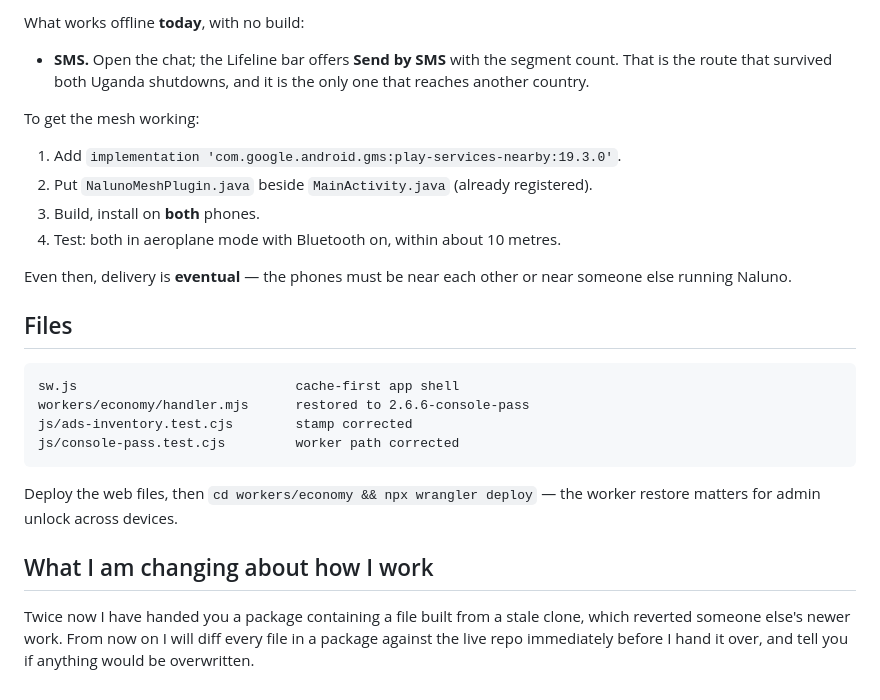
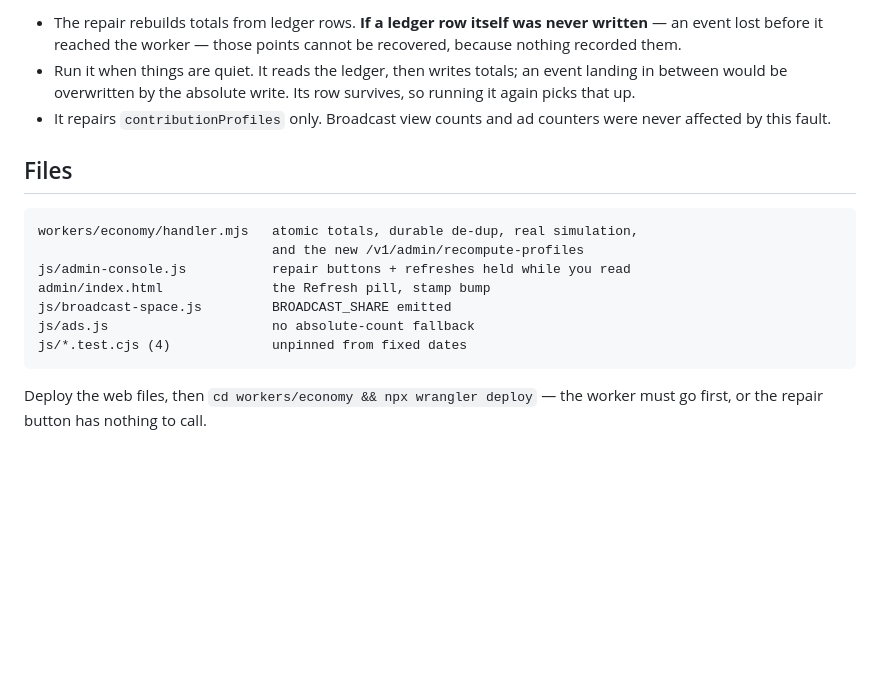
Before and after one commit to getnaluno/Naluno, a Markdown page: READ-ME-FIRST.md, the part around one of its changes. Rendered like a GitHub page; blank space fills up the shorter version.

````diff
--- a/READ-ME-FIRST.md
+++ b/READ-ME-FIRST.md
@@ -90,34 +82,23 @@ not a failure of the routing.
-What works offline **today**, with no build:
-
-- **SMS.** Open the chat; the Lifeline bar offers **Send by SMS** with the
-  segment count. That is the route that survived both Uganda shutdowns, and
-  it is the only one that reaches another country.
-
-To get the mesh working:
-
-1. Add `implementation 'com.google.android.gms:play-services-nearby:19.3.0'`.
-2. Put `NalunoMeshPlugin.java` beside `MainActivity.java` (already registered).
-3. Build, install on **both** phones.
-4. Test: both in aeroplane mode with Bluetooth on, within about 10 metres.
-
-Even then, delivery is **eventual** — the phones must be near each other or
-near someone else running Naluno.
+- The repair rebuilds totals from ledger rows. **If a ledger row itself was
+  never written** — an event lost before it reached the worker — those points
+  cannot be recovered, because nothing recorded them.
+- Run it when things are quiet. It reads the ledger, then writes totals; an
+  event landing in between would be overwritten by the absolute write. Its row
+  survives, so running it again picks that up.
+- It repairs `contributionProfiles` only. Broadcast view counts and ad
+  counters were never affected by this fault.
 
 ## Files
 
 ```
-sw.js                            cache-first app shell
-workers/economy/handler.mjs      restored to 2.6.6-console-pass
-js/ads-inventory.test.cjs        stamp corrected
-js/console-pass.test.cjs         worker path corrected
+workers/economy/handler.mjs   atomic totals, durable de-dup, real simulation,
+                              and the new /v1/admin/recompute-profiles
+js/admin-console.js           repair buttons + refreshes held while you read
+admin/index.html              the Refresh pill, stamp bump
+js/broadcast-space.js         BROADCAST_SHARE emitted
+js/ads.js                     no absolute-count fallback
+js/*.test.cjs (4)             unpinned from fixed dates
 ```
 
 Deploy the web files, then `cd workers/economy && npx wrangler deploy` — the
-worker restore matters for admin unlock across devices.
-
-## What I am changing about how I work
-
-Twice now I have handed you a package containing a file built from a stale
-clone, which reverted someone else's newer work. From now on I will diff every
-file in a package against the live repo immediately before I hand it over, and
-tell you if anything would be overwritten.
+worker must go first, or the repair button has nothing to call.
````
Also changed, not shown: other parts of READ-ME-FIRST.md (+62 -70 lines).
